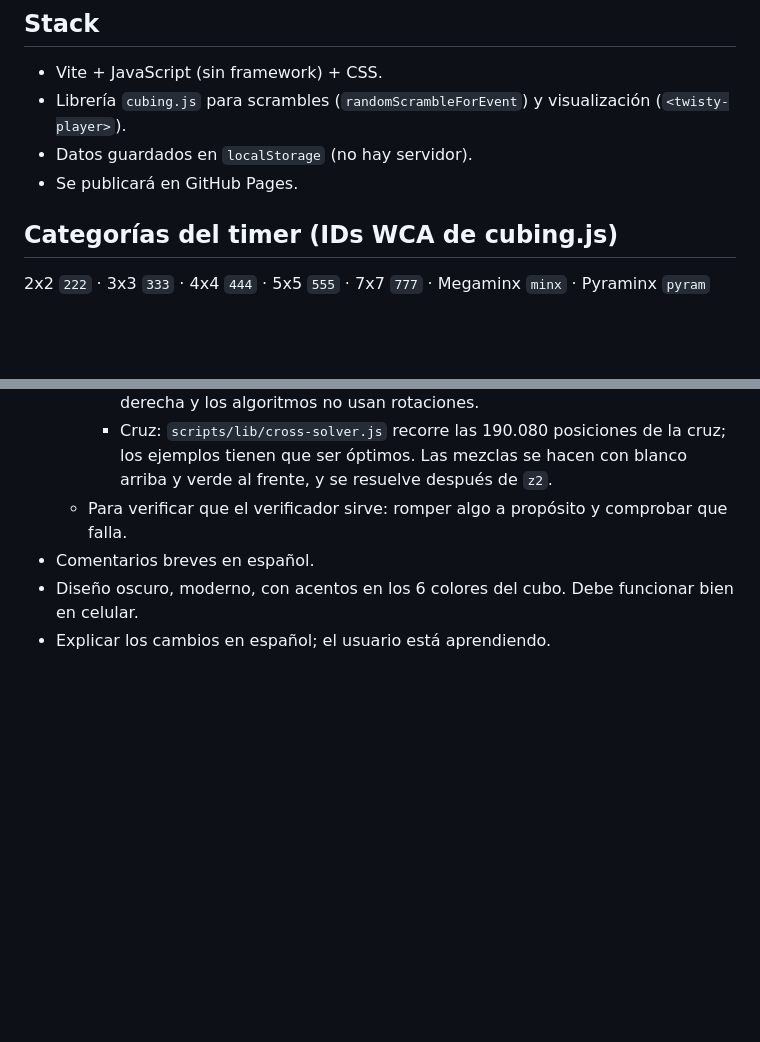
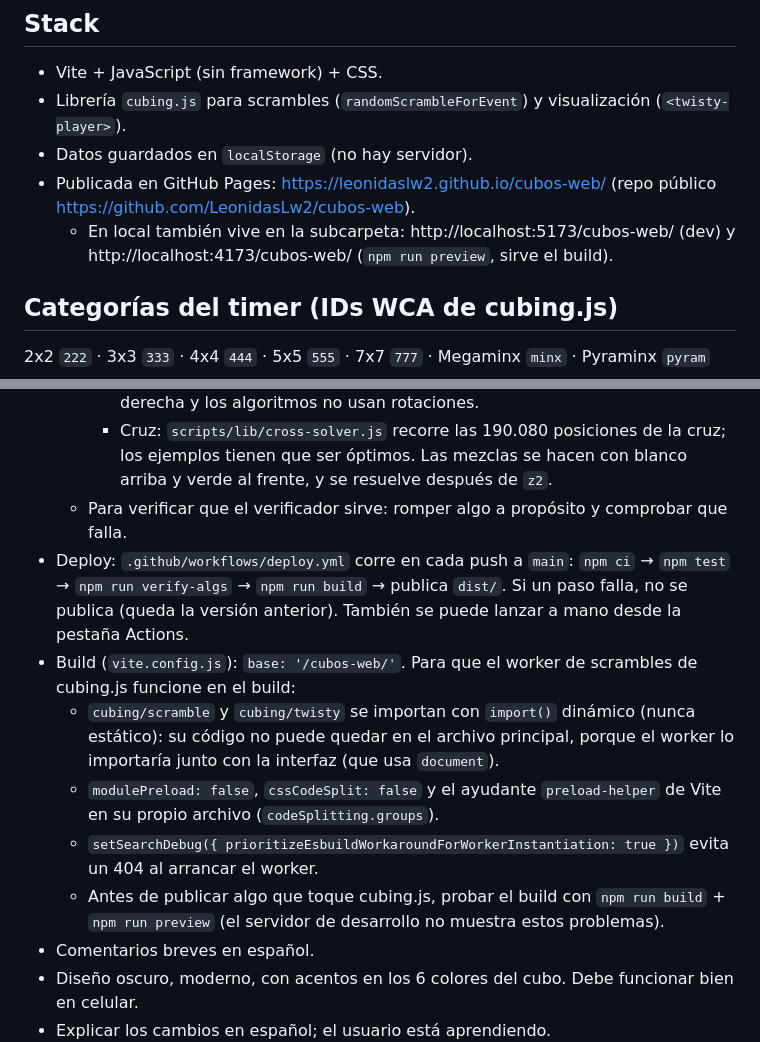
Before and after one commit to LeonidasLw2/cubos-web, a Markdown page: CLAUDE.md, 2 parts joined by grey strips. GitHub-like rendering; blank space fills up the shorter version.

Commit message:
Etapa 5: página publicada en GitHub Pages
- CLAUDE.md: dirección pública, cómo funciona el deploy y qué cuidar
  en el build para que el worker de scrambles de cubing.js funcione

Co-Authored-By: Claude Opus 5.5 <noreply@anthropic.com>

```diff
--- a/CLAUDE.md
+++ b/CLAUDE.md
@@ -6,7 +6,8 @@ Página web de speedcubing: timer, scrambles y guías de métodos para cubos de
 - Vite + JavaScript (sin framework) + CSS.
 - Librería `cubing.js` para scrambles (`randomScrambleForEvent`) y visualización (`<twisty-player>`).
 - Datos guardados en `localStorage` (no hay servidor).
-- Se publicará en GitHub Pages.
+- Publicada en GitHub Pages: https://leonidaslw2.github.io/cubos-web/ (repo público https://github.com/LeonidasLw2/cubos-web).
+  - En local también vive en la subcarpeta: http://localhost:5173/cubos-web/ (dev) y http://localhost:4173/cubos-web/ (`npm run preview`, sirve el build).
 
 ## Categorías del timer (IDs WCA de cubing.js)
 2x2 `222` · 3x3 `333` · 4x4 `444` · 5x5 `555` · 7x7 `777` · Megaminx `minx` · Pyraminx `pyram`
@@ -39,6 +40,12 @@ Trabajar una etapa a la vez; no adelantar etapas sin que se pida.
     - F2L: cada caso guarda `corner`/`edge` (dónde está cada pieza) y `pair` (la parte que arma el par); el script comprueba las dos cosas y que los 41 casos sean distintos (= están todos). El slot es siempre el de adelante a la derecha y los algoritmos no usan rotaciones.
     - Cruz: `scripts/lib/cross-solver.js` recorre las 190.080 posiciones de la cruz; los ejemplos tienen que ser óptimos. Las mezclas se hacen con blanco arriba y verde al frente, y se resuelve después de `z2`.
   - Para verificar que el verificador sirve: romper algo a propósito y comprobar que falla.
+- Deploy: `.github/workflows/deploy.yml` corre en cada push a `main`: `npm ci` → `npm test` → `npm run verify-algs` → `npm run build` → publica `dist/`. Si un paso falla, no se publica (queda la versión anterior). También se puede lanzar a mano desde la pestaña Actions.
+- Build (`vite.config.js`): `base: '/cubos-web/'`. Para que el worker de scrambles de cubing.js funcione en el build:
+  - `cubing/scramble` y `cubing/twisty` se importan con `import()` dinámico (nunca estático): su código no puede quedar en el archivo principal, porque el worker lo importaría junto con la interfaz (que usa `document`).
+  - `modulePreload: false`, `cssCodeSplit: false` y el ayudante `preload-helper` de Vite en su propio archivo (`codeSplitting.groups`).
+  - `setSearchDebug({ prioritizeEsbuildWorkaroundForWorkerInstantiation: true })` evita un 404 al arrancar el worker.
+  - Antes de publicar algo que toque cubing.js, probar el build con `npm run build` + `npm run preview` (el servidor de desarrollo no muestra estos problemas).
 - Comentarios breves en español.
 - Diseño oscuro, moderno, con acentos en los 6 colores del cubo. Debe funcionar bien en celular.
 - Explicar los cambios en español; el usuario está aprendiendo.
```
Also changed, not shown: other parts of CLAUDE.md (+1 -1 lines).
